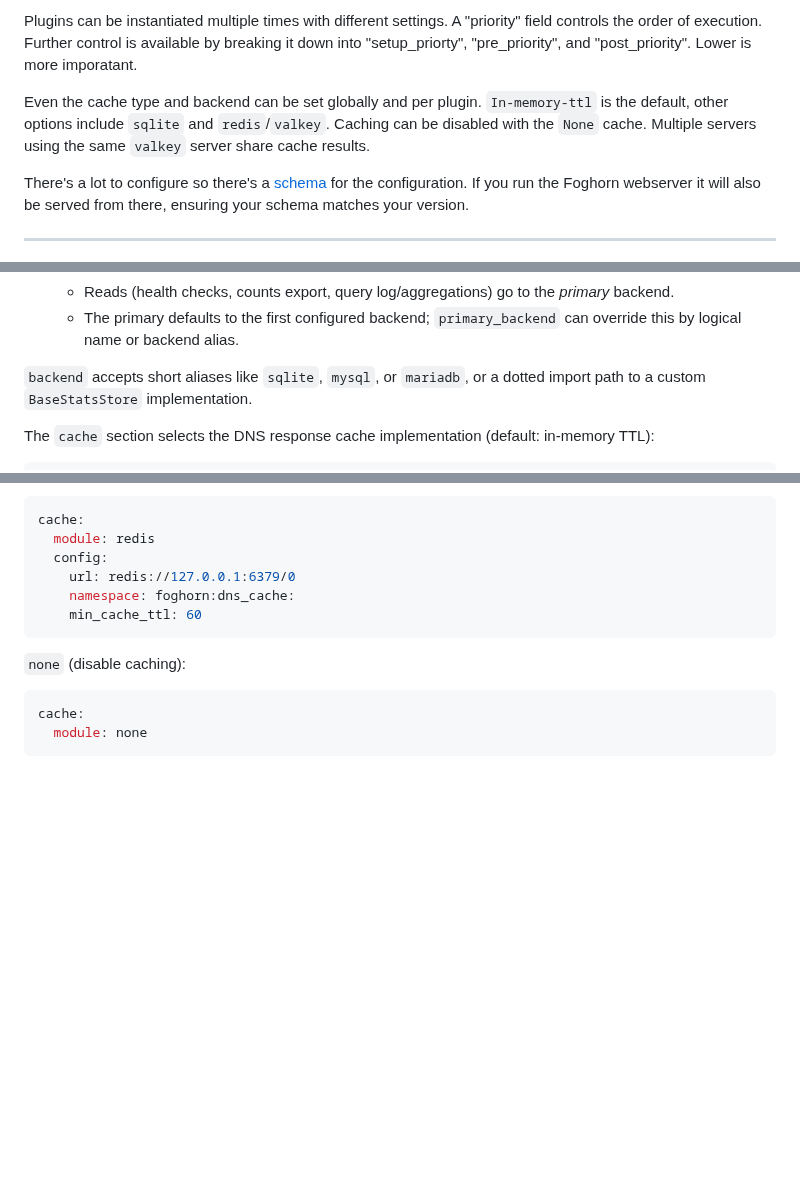
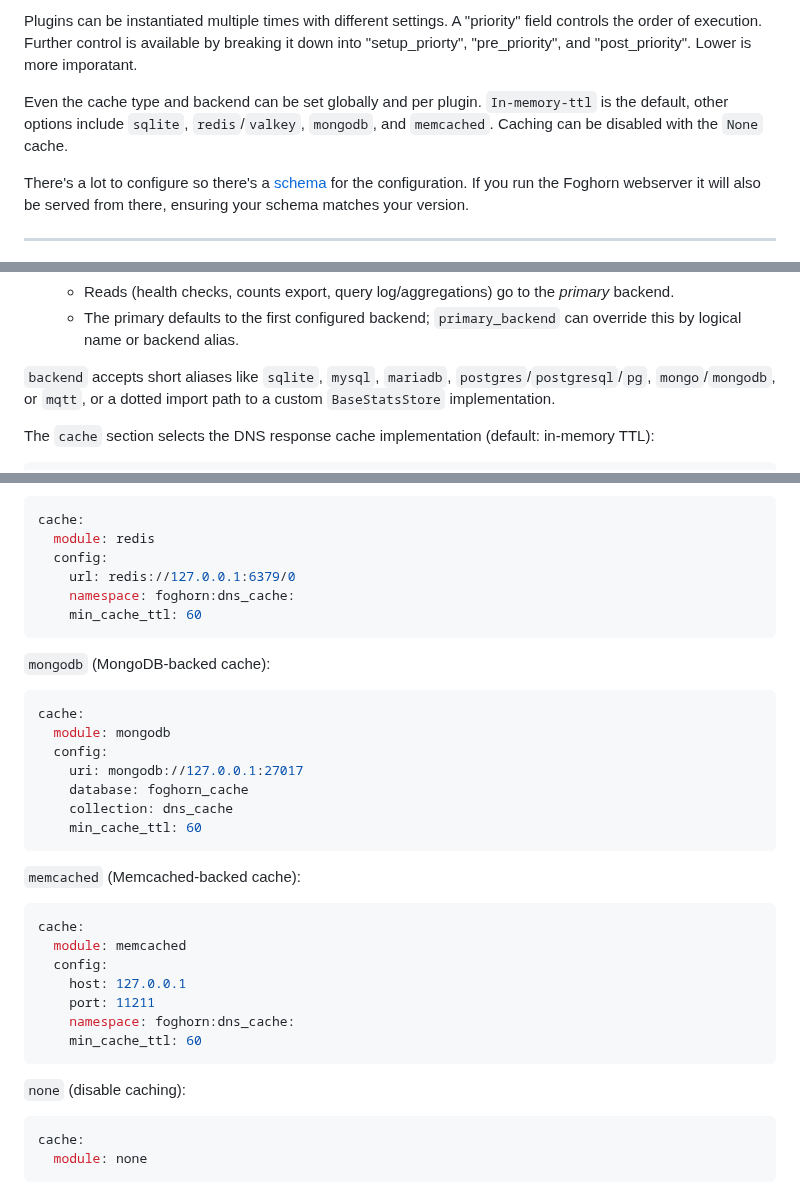
Before and after one commit to zallison/foghorn, a Markdown page: README.md, 3 parts joined by grey strips. GitHub-like rendering; blank space fills up the shorter version.

Commit message:
docs: document new cache and logging backends
Update the main README and developer docs to describe the new cache and querylog backends.\n\n- Document mongodb and memcached TTL cache backends, including their optional Python dependencies.\n- Expand the list of supported logging / stats backends to include postgres/postgresql/pg, mongo/mongodb, and mqtt where applicable.\n- Clarify the mapping between backend names and their aliases so configuration examples match the new registry behavior.\n\nCo-Authored-By: Warp <agent@warp.dev>

````diff
--- a/README.md
+++ b/README.md
@@ -24,7 +24,7 @@ Plugins are where the magic happens. The plugin architecture enables advanced be
 
 Plugins can be instantiated multiple times with different settings.  A "priority" field controls the order of execution.  Further control is available by breaking it down into "setup_priorty", "pre_priority", and "post_priority".  Lower is more imporatant.
 
-Even the cache type and backend can be set globally and per plugin. `In-memory-ttl` is the default, other options include `sqlite` and `redis`/`valkey`. Caching can be disabled with the `None` cache.  Multiple servers using the same `valkey` server share cache results.
+Even the cache type and backend can be set globally and per plugin. `In-memory-ttl` is the default, other options include `sqlite`, `redis`/`valkey`, `mongodb`, and `memcached`. Caching can be disabled with the `None` cache.
 
 There's a lot to configure so there's a [schema](./assets/config-schema.json) for the configuration.  If you run the Foghorn webserver it will also be served from there, ensuring your schema matches your version.
 
@@ -257,7 +257,7 @@ Semantics:
   - Reads (health checks, counts export, query log/aggregations) go to the *primary* backend.
   - The primary defaults to the first configured backend; `primary_backend` can override this by logical name or backend alias.
 
-`backend` accepts short aliases like `sqlite`, `mysql`, or `mariadb`, or a dotted import path to a custom `BaseStatsStore` implementation.
+`backend` accepts short aliases like `sqlite`, `mysql`, `mariadb`, `postgres`/`postgresql`/`pg`, `mongo`/`mongodb`, or `mqtt`, or a dotted import path to a custom `BaseStatsStore` implementation.
 
 The `cache` section selects the DNS response cache implementation (default: in-memory TTL):
 
@@ -973,6 +975,30 @@ cache:
   module: redis
   config:
 	url: redis://127.0.0.1:6379/0
+	namespace: foghorn:dns_cache:
+	min_cache_ttl: 60
+```
+
+`mongodb` (MongoDB-backed cache):
+
+```yaml
+cache:
+  module: mongodb
+  config:
+	uri: mongodb://127.0.0.1:27017
+	database: foghorn_cache
+	collection: dns_cache
+	min_cache_ttl: 60
+```
+
+`memcached` (Memcached-backed cache):
+
+```yaml
+cache:
+  module: memcached
+  config:
+	host: 127.0.0.1
+	port: 11211
 	namespace: foghorn:dns_cache:
 	min_cache_ttl: 60
 ```
````
Also changed, not shown: other parts of README.md (+2 -0 lines), docs/README-DEV.md (+3 -1 lines).
